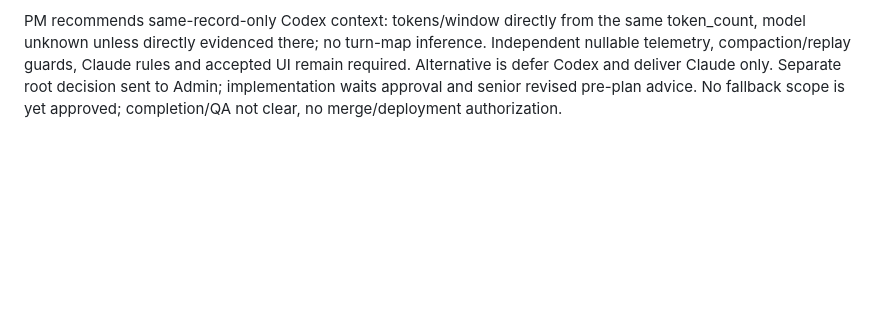
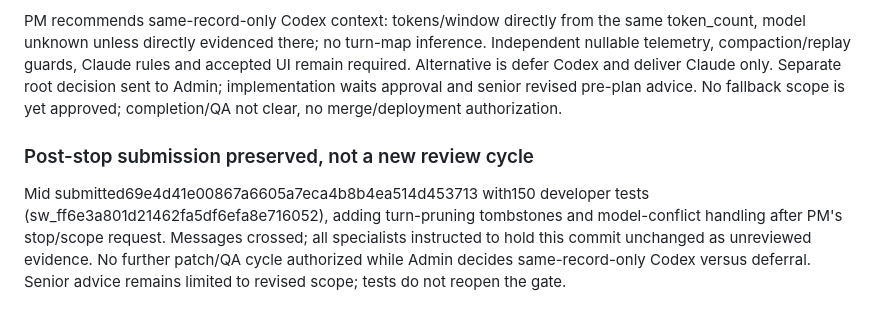
Before and after one commit to yuxiaojian/claude-code-console, a Markdown page: docs/wiki.md, the part around the change. GitHub-like rendering; blank space fills up the shorter version.

Commit message:
docs: preserve post-stop commit without reopening patch cycle

```diff
--- a/docs/wiki.md
+++ b/docs/wiki.md
@@ -163,3 +163,7 @@ Reviewer-first exact four-repro/variant recheck requested. Senior completion fol
 Reviewer sw_13880a85020f416bb70bcbeacee2a260 independently passes148/148 and original four at9377a3f but reproduces false associations after closed-turn cache eviction/replay, unseen older start after newer close, and fallback to an older unclosed turn. Further QA/patch loop stopped under agreed boundary. Mid told to preserve head unchanged.
 
 PM recommends same-record-only Codex context: tokens/window directly from the same token_count, model unknown unless directly evidenced there; no turn-map inference. Independent nullable telemetry, compaction/replay guards, Claude rules and accepted UI remain required. Alternative is defer Codex and deliver Claude only. Separate root decision sent to Admin; implementation waits approval and senior revised pre-plan advice. No fallback scope is yet approved; completion/QA not clear, no merge/deployment authorization.
+
+### Post-stop submission preserved, not a new review cycle
+
+Mid submitted69e4d41e00867a6605a7eca4b8b4ea514d453713 with150 developer tests (sw_ff6e3a801d21462fa5df6efa8e716052), adding turn-pruning tombstones and model-conflict handling after PM's stop/scope request. Messages crossed; all specialists instructed to hold this commit unchanged as unreviewed evidence. No further patch/QA cycle authorized while Admin decides same-record-only Codex versus deferral. Senior advice remains limited to revised scope; tests do not reopen the gate.
```
Also changed, not shown: docs/status.md (+1 -1 lines).
